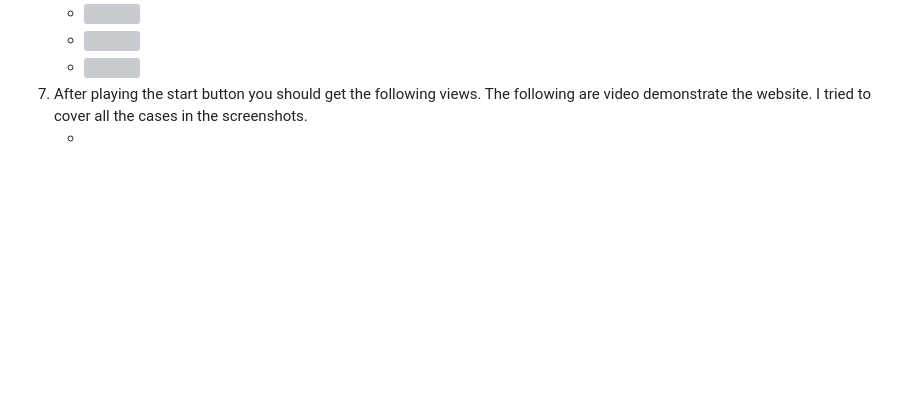
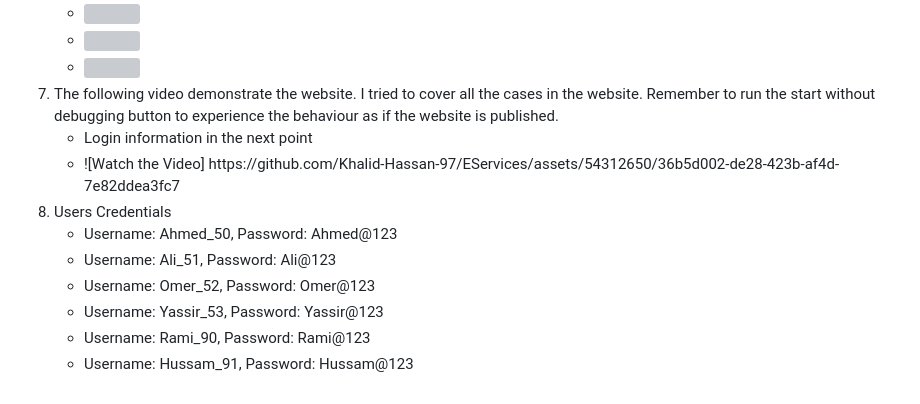
Before and after one commit to Khalid-Hassan-97/EServices, a Markdown page: README.md, the part around the change. Rendered like a GitHub page; blank space fills up the shorter version; grey boxes are pictures that could not be loaded.

```diff
--- a/README.md
+++ b/README.md
@@ -64,9 +64,20 @@ This is a shared class library used between frontend and backend. It contains th
       <li><img src="https://github.com/Khalid-Hassan-97/EServices/assets/54312650/d1296290-333a-41e1-8784-72433f17e042" /></li>
     </ul>
   </li>
-  <li>After playing the start button you should get the following views. The following are video demonstrate the website. I tried to cover all the cases in the screenshots.
+  <li>The following video demonstrate the website. I tried to cover all the cases in the website. Remember to run the start without debugging button to experience the behaviour as if the website is published.
     <ul>
-      <li></li>
+      <li>Login information in the next point</li>
+      <li>![Watch the Video] https://github.com/Khalid-Hassan-97/EServices/assets/54312650/36b5d002-de28-423b-af4d-7e82ddea3fc7</li>
+    </ul>
+  </li>
+  <li>Users Credentials
+    <ul>
+      <li>Username: Ahmed_50, Password: Ahmed@123</li>
+      <li>Username: Ali_51, Password: Ali@123</li>
+      <li>Username: Omer_52, Password: Omer@123</li>
+      <li>Username: Yassir_53, Password: Yassir@123</li>
+      <li>Username: Rami_90, Password: Rami@123</li>
+      <li>Username: Hussam_91, Password: Hussam@123</li>
     </ul>
   </li>
 </ol>
```
